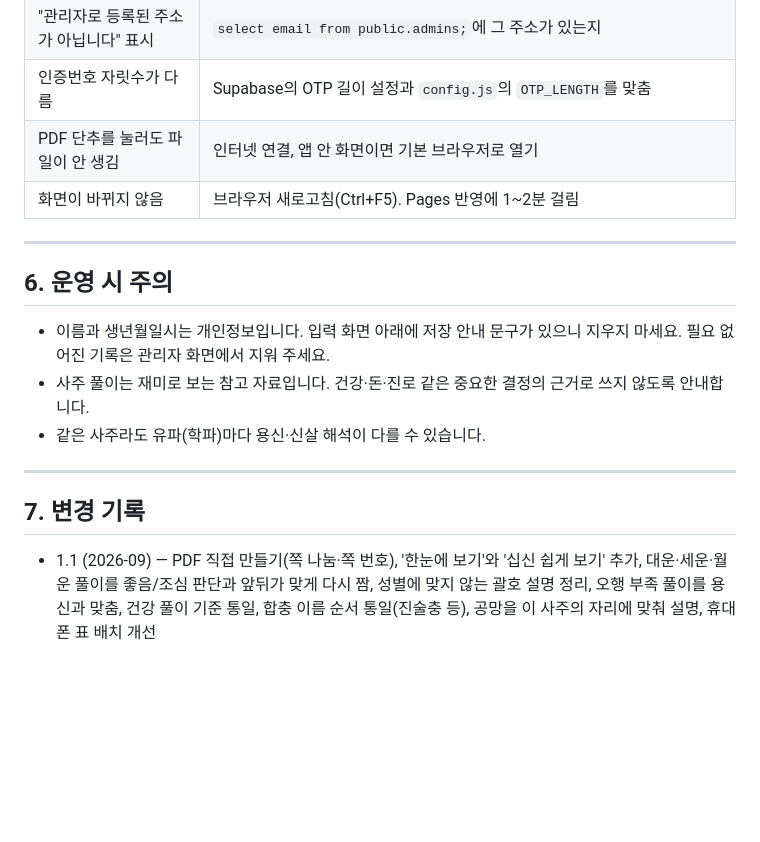
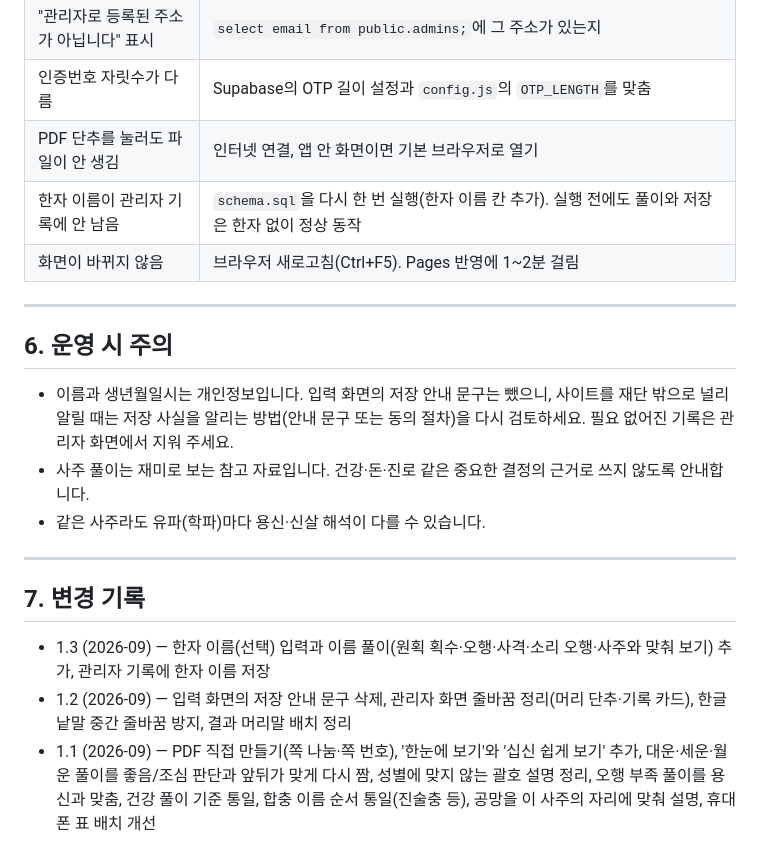
Before and after one commit to mykim-app/saju, a Markdown page: README.md, the part around one of its changes. Drawn GitHub-style; blank space fills up the shorter version.

```diff
--- a/README.md
+++ b/README.md
@@ -132,13 +152,14 @@ supabase/schema.sql        데이터베이스 설정
 | "관리자로 등록된 주소가 아닙니다" 표시 | `select email from public.admins;`에 그 주소가 있는지 |
 | 인증번호 자릿수가 다름 | Supabase의 OTP 길이 설정과 `config.js`의 `OTP_LENGTH`를 맞춤 |
 | PDF 단추를 눌러도 파일이 안 생김 | 인터넷 연결, 앱 안 화면이면 기본 브라우저로 열기 |
+| 한자 이름이 관리자 기록에 안 남음 | `schema.sql`을 다시 한 번 실행(한자 이름 칸 추가). 실행 전에도 풀이와 저장은 한자 없이 정상 동작 |
 | 화면이 바뀌지 않음 | 브라우저 새로고침(Ctrl+F5). Pages 반영에 1~2분 걸림 |
 
 ---
 
 ## 6. 운영 시 주의
 
-- 이름과 생년월일시는 개인정보입니다. 입력 화면 아래에 저장 안내 문구가 있으니 지우지 마세요. 필요 없어진 기록은 관리자 화면에서 지워 주세요.
+- 이름과 생년월일시는 개인정보입니다. 입력 화면의 저장 안내 문구는 뺐으니, 사이트를 재단 밖으로 널리 알릴 때는 저장 사실을 알리는 방법(안내 문구 또는 동의 절차)을 다시 검토하세요. 필요 없어진 기록은 관리자 화면에서 지워 주세요.
 - 사주 풀이는 재미로 보는 참고 자료입니다. 건강·돈·진로 같은 중요한 결정의 근거로 쓰지 않도록 안내합니다.
 - 같은 사주라도 유파(학파)마다 용신·신살 해석이 다를 수 있습니다.
 
@@ -146,5 +167,7 @@ supabase/schema.sql        데이터베이스 설정
 
 ## 7. 변경 기록
 
+- 1.3 (2026-09) — 한자 이름(선택) 입력과 이름 풀이(원획 획수·오행·사격·소리 오행·사주와 맞춰 보기) 추가, 관리자 기록에 한자 이름 저장
+- 1.2 (2026-09) — 입력 화면의 저장 안내 문구 삭제, 관리자 화면 줄바꿈 정리(머리 단추·기록 카드), 한글 낱말 중간 줄바꿈 방지, 결과 머리말 배치 정리
 - 1.1 (2026-09) — PDF 직접 만들기(쪽 나눔·쪽 번호), '한눈에 보기'와 '십신 쉽게 보기' 추가, 대운·세운·월운 풀이를 좋음/조심 판단과 앞뒤가 맞게 다시 짬, 성별에 맞지 않는 괄호 설명 정리, 오행 부족 풀이를 용신과 맞춤, 건강 풀이 기준 통일, 합충 이름 순서 통일(진술충 등), 공망을 이 사주의 자리에 맞춰 설명, 휴대폰 표 배치 개선
 - 1.0 (2026-09) — 처음 만듦
```
Also changed, not shown: other parts of README.md (+20 -0 lines).
